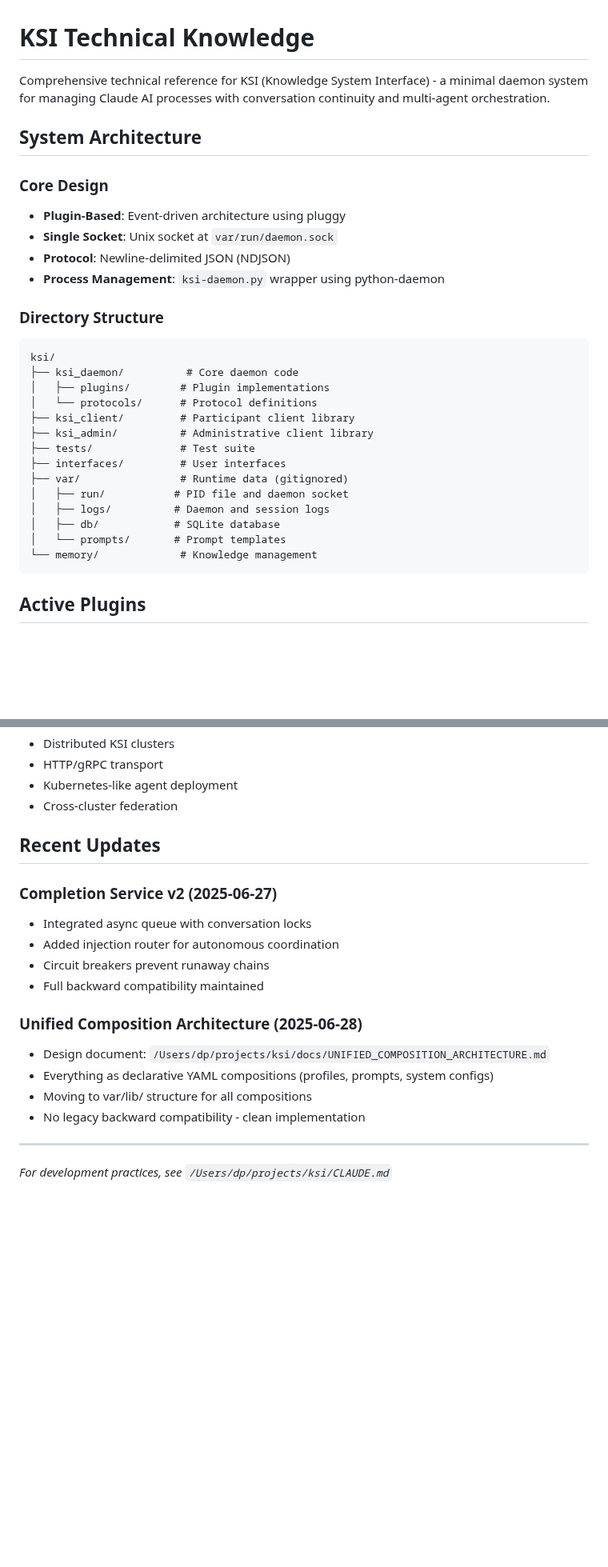
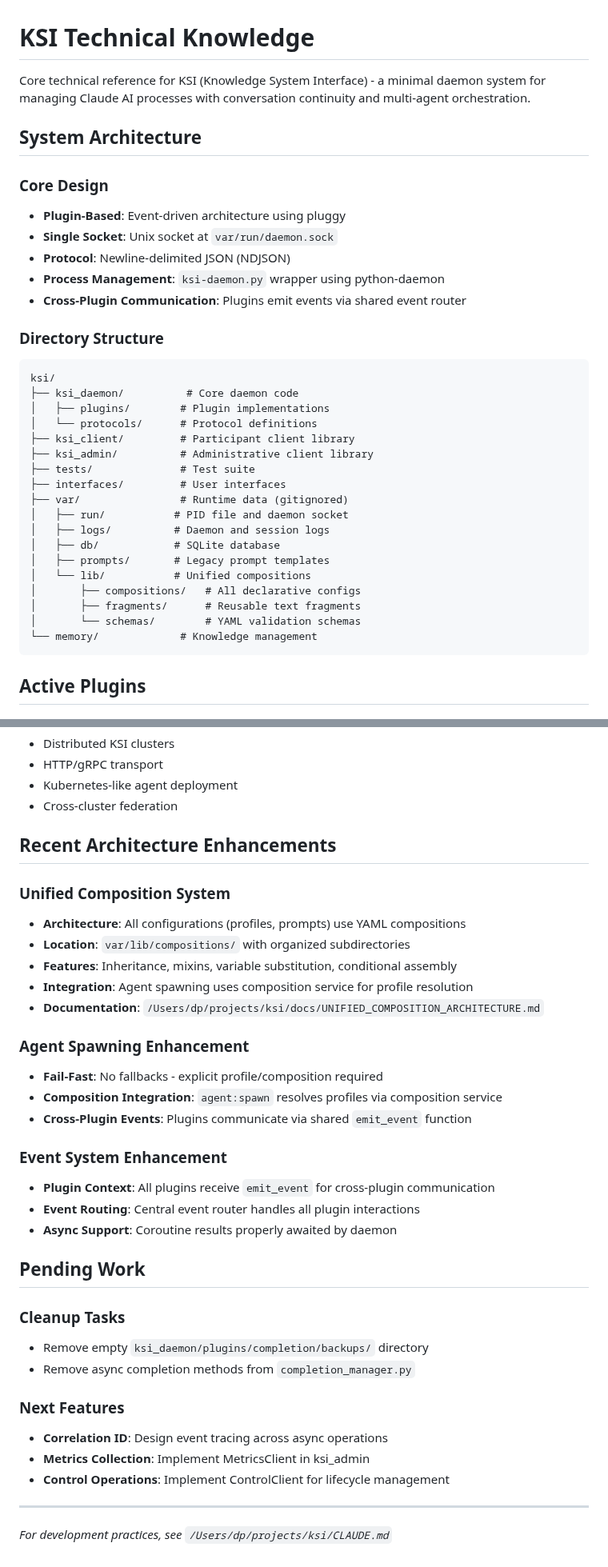
Before and after one commit to durapensa/ksi, a Markdown page: memory/claude_code/project_knowledge.md, 2 parts joined by grey strips. Shown at 80% size. Rendered like a GitHub page; blank space fills up the shorter version.

Commit message:
docs: Update project knowledge with unified composition architecture
## Documentation Updates
- Added unified composition system details to technical reference
- Updated directory structure to include var/lib/ composition paths
- Enhanced plugin development section with emit_event pattern
- Added composition namespace to event system documentation

## Architecture Clarifications
- Documented fail-fast agent spawning behavior
- Explained cross-plugin communication via event router
- Noted async coroutine handling in event system

## Cleanup
- Moved recent updates to architecture enhancements section
- Added pending work section for tracking remaining tasks
- Removed redundant content better suited for commit messages
- Kept focus on essential technical knowledge only

Ready for context restart with all architecture enhancements documented.

🤖 Generated with [Claude Code](https://claude.ai/code)

Co-Authored-By: Claude <noreply@anthropic.com>

````diff
--- a/memory/claude_code/project_knowledge.md
+++ b/memory/claude_code/project_knowledge.md
@@ -1,6 +1,6 @@
 # KSI Technical Knowledge
 
-Comprehensive technical reference for KSI (Knowledge System Interface) - a minimal daemon system for managing Claude AI processes with conversation continuity and multi-agent orchestration.
+Core technical reference for KSI (Knowledge System Interface) - a minimal daemon system for managing Claude AI processes with conversation continuity and multi-agent orchestration.
 
 ## System Architecture
 
@@ -9,6 +9,7 @@ Comprehensive technical reference for KSI (Knowledge System Interface) - a minim
 - **Single Socket**: Unix socket at `var/run/daemon.sock`
 - **Protocol**: Newline-delimited JSON (NDJSON)
 - **Process Management**: `ksi-daemon.py` wrapper using python-daemon
+- **Cross-Plugin Communication**: Plugins emit events via shared event router
 
 ### Directory Structure
 ```
@@ -24,7 +25,11 @@ ksi/
 │   ├── run/           # PID file and daemon socket
 │   ├── logs/          # Daemon and session logs
 │   ├── db/            # SQLite database
-│   └── prompts/       # Prompt templates
+│   ├── prompts/       # Legacy prompt templates
+│   └── lib/           # Unified compositions
+│       ├── compositions/   # All declarative configs
+│       ├── fragments/      # Reusable text fragments
+│       └── schemas/        # YAML validation schemas
 └── memory/             # Knowledge management
 ```
 
@@ -236,19 +250,35 @@ Verifies: sync/async completion, queue status, conversation locks, priorities
 - Kubernetes-like agent deployment
 - Cross-cluster federation
 
-## Recent Updates
+## Recent Architecture Enhancements
 
-### Completion Service v2 (2025-06-27)
-- Integrated async queue with conversation locks
-- Added injection router for autonomous coordination
-- Circuit breakers prevent runaway chains
-- Full backward compatibility maintained
+### Unified Composition System
+- **Architecture**: All configurations (profiles, prompts) use YAML compositions
+- **Location**: `var/lib/compositions/` with organized subdirectories
+- **Features**: Inheritance, mixins, variable substitution, conditional assembly
+- **Integration**: Agent spawning uses composition service for profile resolution
+- **Documentation**: `/Users/dp/projects/ksi/docs/UNIFIED_COMPOSITION_ARCHITECTURE.md`
 
-### Unified Composition Architecture (2025-06-28)
-- Design document: `/Users/dp/projects/ksi/docs/UNIFIED_COMPOSITION_ARCHITECTURE.md`
-- Everything as declarative YAML compositions (profiles, prompts, system configs)
-- Moving to var/lib/ structure for all compositions
-- No legacy backward compatibility - clean implementation
+### Agent Spawning Enhancement
+- **Fail-Fast**: No fallbacks - explicit profile/composition required
+- **Composition Integration**: `agent:spawn` resolves profiles via composition service
+- **Cross-Plugin Events**: Plugins communicate via shared `emit_event` function
+
+### Event System Enhancement
+- **Plugin Context**: All plugins receive `emit_event` for cross-plugin communication
+- **Event Routing**: Central event router handles all plugin interactions
+- **Async Support**: Coroutine results properly awaited by daemon
+
+## Pending Work
+
+### Cleanup Tasks
+- Remove empty `ksi_daemon/plugins/completion/backups/` directory
+- Remove async completion methods from `completion_manager.py`
+
+### Next Features
+- **Correlation ID**: Design event tracing across async operations
+- **Metrics Collection**: Implement MetricsClient in ksi_admin
+- **Control Operations**: Implement ControlClient for lifecycle management
 
 ---
 *For development practices, see `/Users/dp/projects/ksi/CLAUDE.md`*
````
Also changed, not shown: other parts of memory/claude_code/project_knowledge.md (+10 -1 lines).
